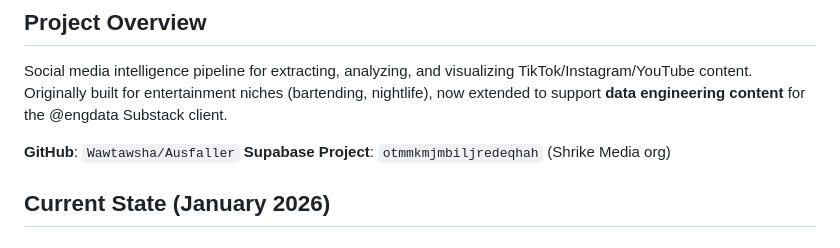
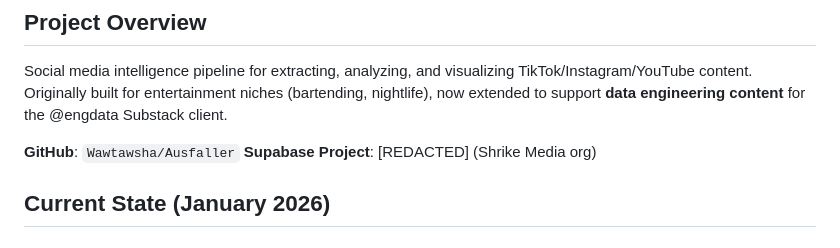
Before and after one commit to Wawtawsha/Ausfaller, a Markdown page: CLAUDE.md, the part around one of its changes. Drawn GitHub-style.

```diff
--- a/CLAUDE.md
+++ b/CLAUDE.md
@@ -5,7 +5,7 @@
 Social media intelligence pipeline for extracting, analyzing, and visualizing TikTok/Instagram/YouTube content. Originally built for entertainment niches (bartending, nightlife), now extended to support **data engineering content** for the @engdata Substack client.
 
 **GitHub**: `Wawtawsha/Ausfaller`
-**Supabase Project**: `otmmkmjmbiljredeqhah` (Shrike Media org)
+**Supabase Project**: [REDACTED] (Shrike Media org)
 
 ## Current State (January 2026)
 
```
Also changed, not shown: other parts of CLAUDE.md (+1 -1 lines), README.md (+2 -2 lines).
